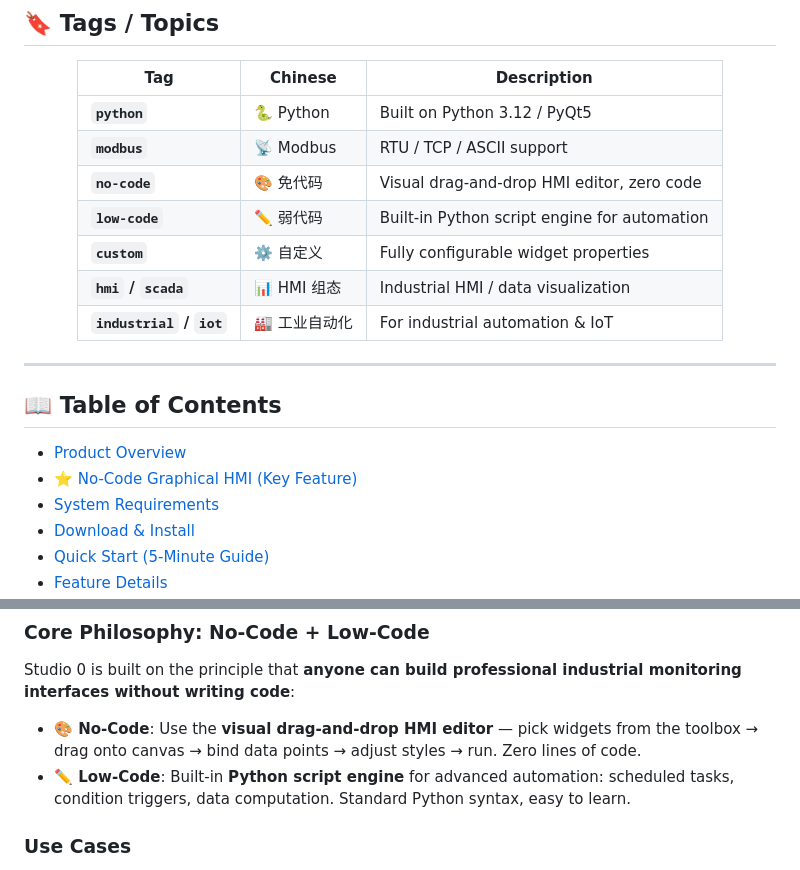
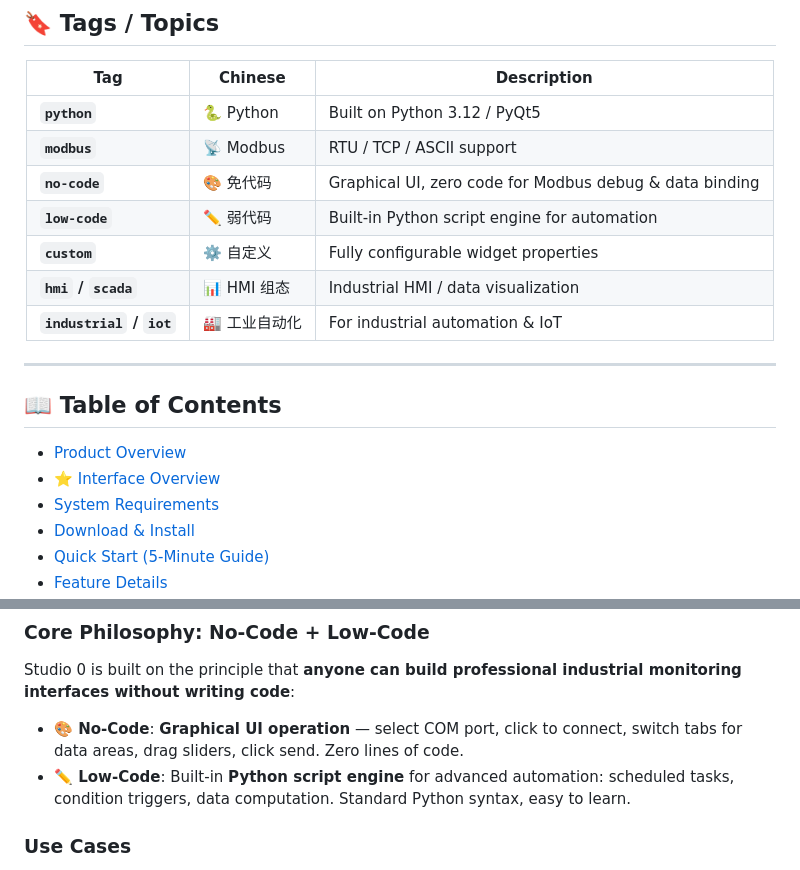
Before and after one commit to EveryIsZero/Studio-0, a Markdown page: README_EN.md, 2 parts joined by grey strips. Rendered like a GitHub page.

```diff
--- a/README_EN.md
+++ b/README_EN.md
@@ -24,7 +24,7 @@
 |-----|---------|-------------|
 | **`python`** | 🐍 Python | Built on Python 3.12 / PyQt5 |
 | **`modbus`** | 📡 Modbus | RTU / TCP / ASCII support |
-| **`no-code`** | 🎨 免代码 | Visual drag-and-drop HMI editor, zero code |
+| **`no-code`** | 🎨 免代码 | Graphical UI, zero code for Modbus debug & data binding |
 | **`low-code`** | ✏️ 弱代码 | Built-in Python script engine for automation |
 | **`custom`** | ⚙️ 自定义 | Fully configurable widget properties |
 | **`hmi` / `scada`** | 📊 HMI 组态 | Industrial HMI / data visualization |
@@ -37,7 +37,7 @@
 ## 📖 Table of Contents
 
 - [Product Overview](#product-overview)
-- [⭐ No-Code Graphical HMI (Key Feature)](#-no-code-graphical-hmi-key-feature)
+- [⭐ Interface Overview](#-interface-overview)
 - [System Requirements](#system-requirements)
 - [Download & Install](#download--install)
 - [Quick Start (5-Minute Guide)](#quick-start-5-minute-guide)
@@ -78,7 +78,7 @@
 
 Studio 0 is built on the principle that **anyone can build professional industrial monitoring interfaces without writing code**:
 
-- **🎨 No‑Code**: Use the **visual drag-and-drop HMI editor** — pick widgets from the toolbox → drag onto canvas → bind data points → adjust styles → run. Zero lines of code.
+- **🎨 No‑Code**: **Graphical UI operation** — select COM port, click to connect, switch tabs for data areas, drag sliders, click send. Zero lines of code.
 - **✏️ Low‑Code**: Built-in **Python script engine** for advanced automation: scheduled tasks, condition triggers, data computation. Standard Python syntax, easy to learn.
 
 ### Use Cases
```
Also changed, not shown: other parts of README_EN.md (+24 -36 lines).
